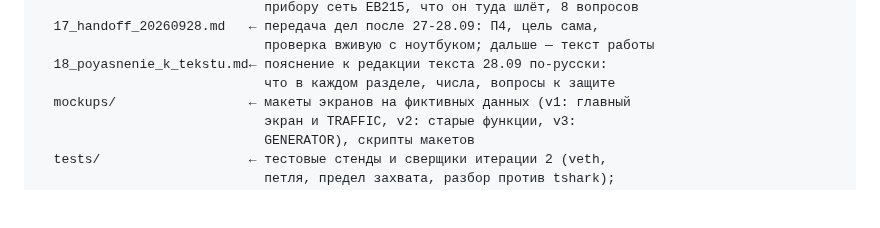
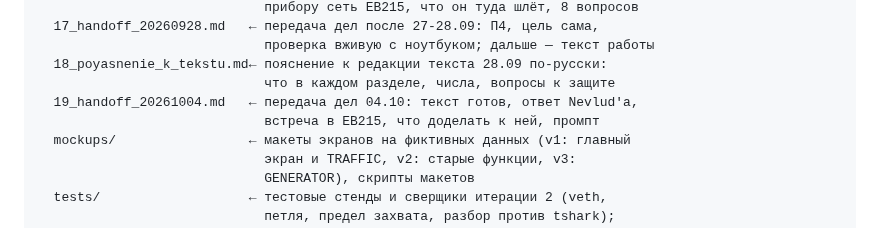
Before and after one commit to debeeque/Bakalarka_Project, a Markdown page: CLAUDE.md, the part around the change. Drawn GitHub-style; blank space fills up the shorter version.

```diff
--- a/CLAUDE.md
+++ b/CLAUDE.md
@@ -1082,6 +1082,8 @@ _context/
                              проверка вживую с ноутбуком; дальше — текст работы
   18_poyasnenie_k_tekstu.md← пояснение к редакции текста 28.09 по-русски:
                              что в каждом разделе, числа, вопросы к защите
+  19_handoff_20261004.md   ← передача дел 04.10: текст готов, ответ Nevlud'а,
+                             встреча в EB215, что доделать к ней, промпт
   mockups/                 ← макеты экранов на фиктивных данных (v1: главный
                              экран и TRAFFIC, v2: старые функции, v3:
                              GENERATOR), скрипты макетов
```
Also changed, not shown: _context/03_session_log.md (+19 -0 lines), _context/19_handoff_20261004.md (added, +137 -0 lines).
